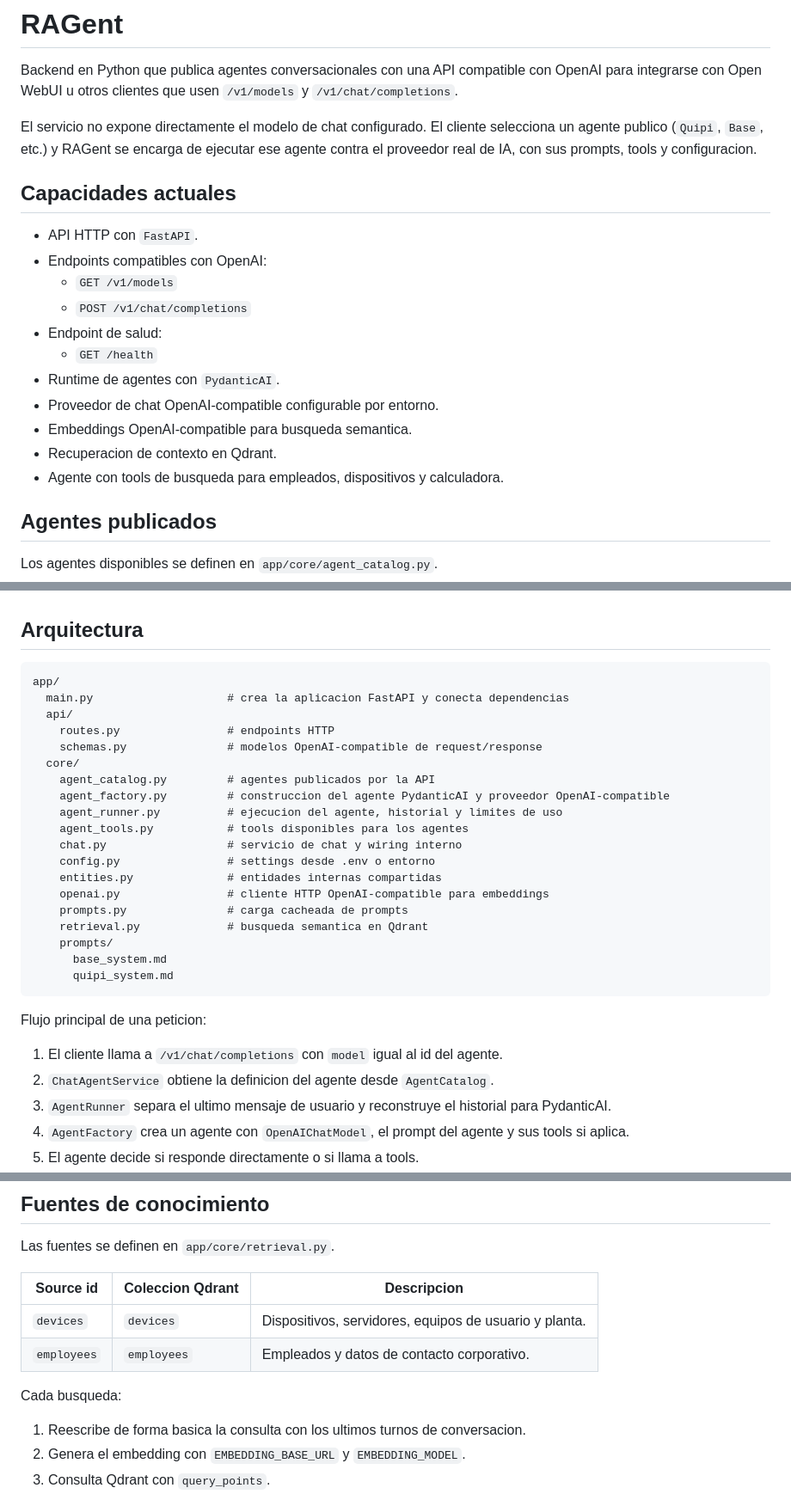
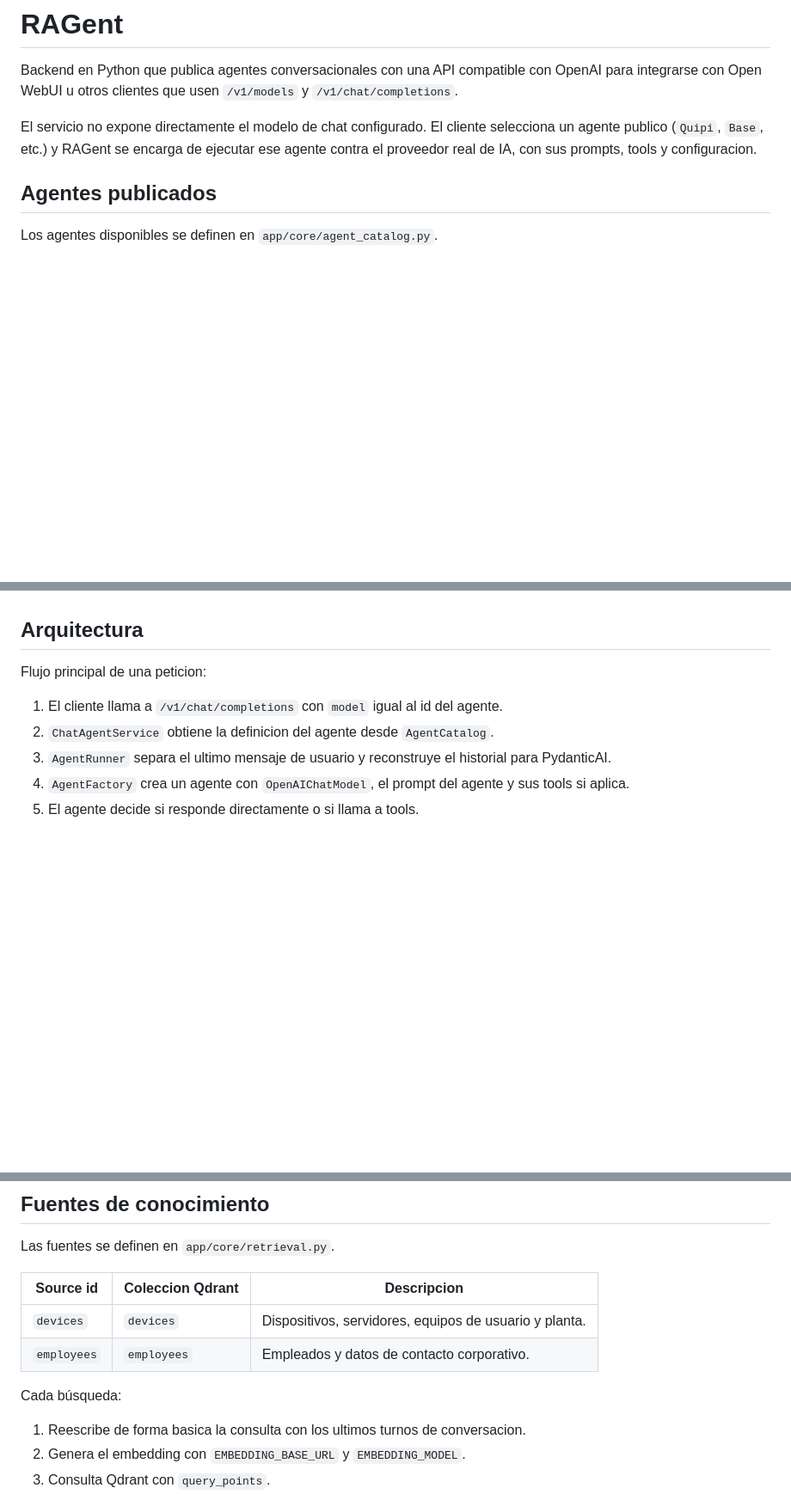
Before and after one commit to bellesdani/ragent, a Markdown page: README.md, 3 parts joined by grey strips. Shown at 86% size. GitHub-like rendering; blank space fills up the shorter version.

````diff
--- a/README.md
+++ b/README.md
@@ -3,20 +3,6 @@
 Backend en Python que publica agentes conversacionales con una API compatible con OpenAI para integrarse con Open WebUI u otros clientes que usen `/v1/models` y `/v1/chat/completions`.
 
 El servicio no expone directamente el modelo de chat configurado. El cliente selecciona un agente publico (`Quipi`, `Base`, etc.) y RAGent se encarga de ejecutar ese agente contra el proveedor real de IA, con sus prompts, tools y configuracion.
-
-## Capacidades actuales
-
-- API HTTP con `FastAPI`.
-- Endpoints compatibles con OpenAI:
-  - `GET /v1/models`
-  - `POST /v1/chat/completions`
-- Endpoint de salud:
-  - `GET /health`
-- Runtime de agentes con `PydanticAI`.
-- Proveedor de chat OpenAI-compatible configurable por entorno.
-- Embeddings OpenAI-compatible para busqueda semantica.
-- Recuperacion de contexto en Qdrant.
-- Agente con tools de busqueda para empleados, dispositivos y calculadora.
 
 ## Agentes publicados
 
@@ -49,28 +35,6 @@ Agente minimo para validar conectividad, historial y generacion de respuestas.
 
 ## Arquitectura
 
-```text
-app/
-  main.py                    # crea la aplicacion FastAPI y conecta dependencias
-  api/
-    routes.py                # endpoints HTTP
-    schemas.py               # modelos OpenAI-compatible de request/response
-  core/
-    agent_catalog.py         # agentes publicados por la API
-    agent_factory.py         # construccion del agente PydanticAI y proveedor OpenAI-compatible
-    agent_runner.py          # ejecucion del agente, historial y limites de uso
-    agent_tools.py           # tools disponibles para los agentes
-    chat.py                  # servicio de chat y wiring interno
-    config.py                # settings desde .env o entorno
-    entities.py              # entidades internas compartidas
-    openai.py                # cliente HTTP OpenAI-compatible para embeddings
-    prompts.py               # carga cacheada de prompts
-    retrieval.py             # busqueda semantica en Qdrant
-    prompts/
-      base_system.md
-      quipi_system.md
-```
-
 Flujo principal de una peticion:
 
 1. El cliente llama a `/v1/chat/completions` con `model` igual al id del agente.
@@ -86,11 +50,11 @@ Flujo principal de una peticion:
 Las fuentes se definen en `app/core/retrieval.py`.
 
 | Source id | Coleccion Qdrant | Descripcion |
-| --- | --- | --- |
+| --------- | ---------------- | ----------- |
 | `devices` | `devices` | Dispositivos, servidores, equipos de usuario y planta. |
 | `employees` | `employees` | Empleados y datos de contacto corporativo. |
 
-Cada busqueda:
+Cada búsqueda:
 
 1. Reescribe de forma basica la consulta con los ultimos turnos de conversacion.
 2. Genera el embedding con `EMBEDDING_BASE_URL` y `EMBEDDING_MODEL`.
````
Also changed, not shown: other parts of README.md (+0 -140 lines).
